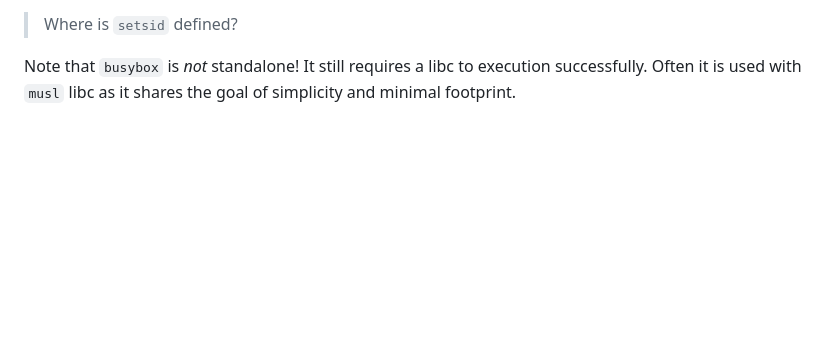
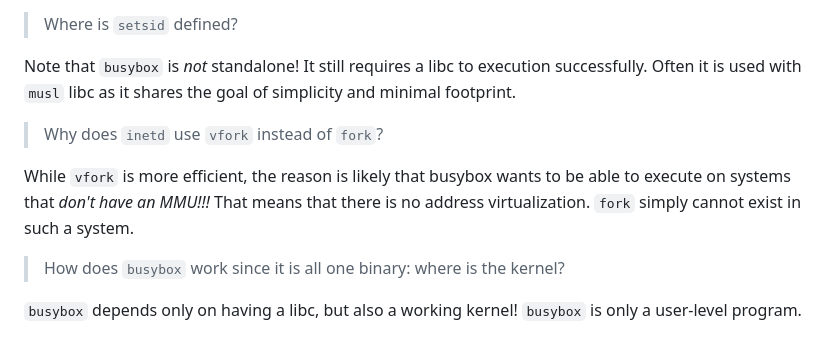
Before and after one commit to gwu-cs-advos/organization, a Markdown page: faq.md, the part around the change. Drawn GitHub-style; blank space fills up the shorter version.

Commit message:
faq update

```diff
--- a/faq.md
+++ b/faq.md
@@ -236,3 +236,14 @@ Where is the console?
 Note that `busybox` is *not* standalone!
 It still requires a libc to execution successfully.
 Often it is used with `musl` libc as it shares the goal of simplicity and minimal footprint.
+
+> Why does `inetd` use `vfork` instead of `fork`?
+
+While `vfork` is more efficient, the reason is likely that busybox wants to be able to execute on systems that *don't have an MMU!!!*
+That means that there is no address virtualization.
+`fork` simply cannot exist in such a system.
+
+> How does `busybox` work since it is all one binary: where is the kernel?
+
+`busybox` depends only on having a libc, but also a working kernel!
+`busybox` is only a user-level program.
```
